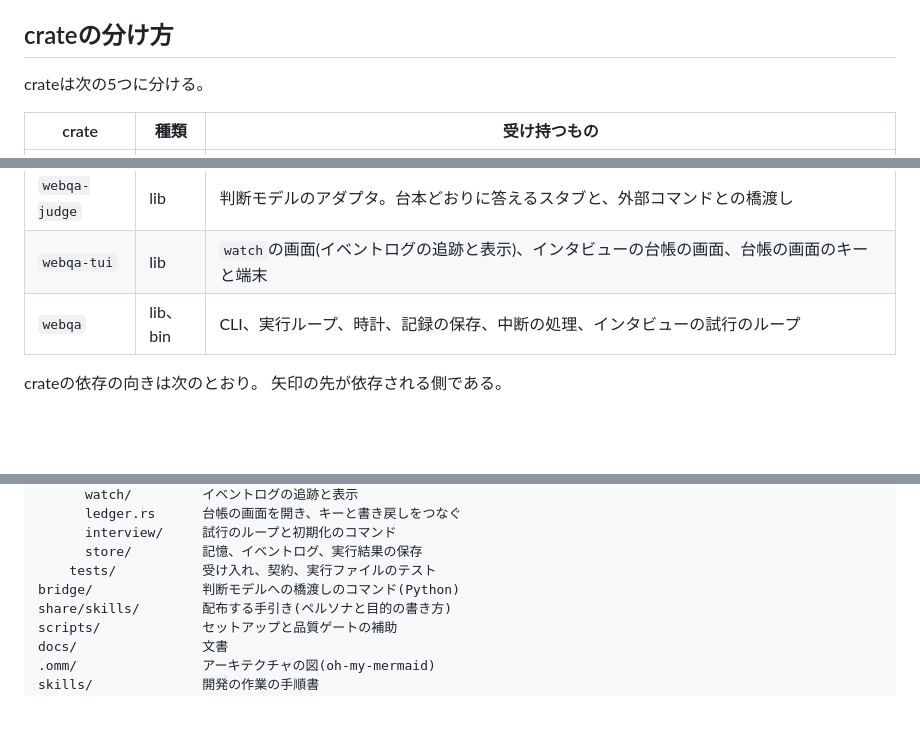
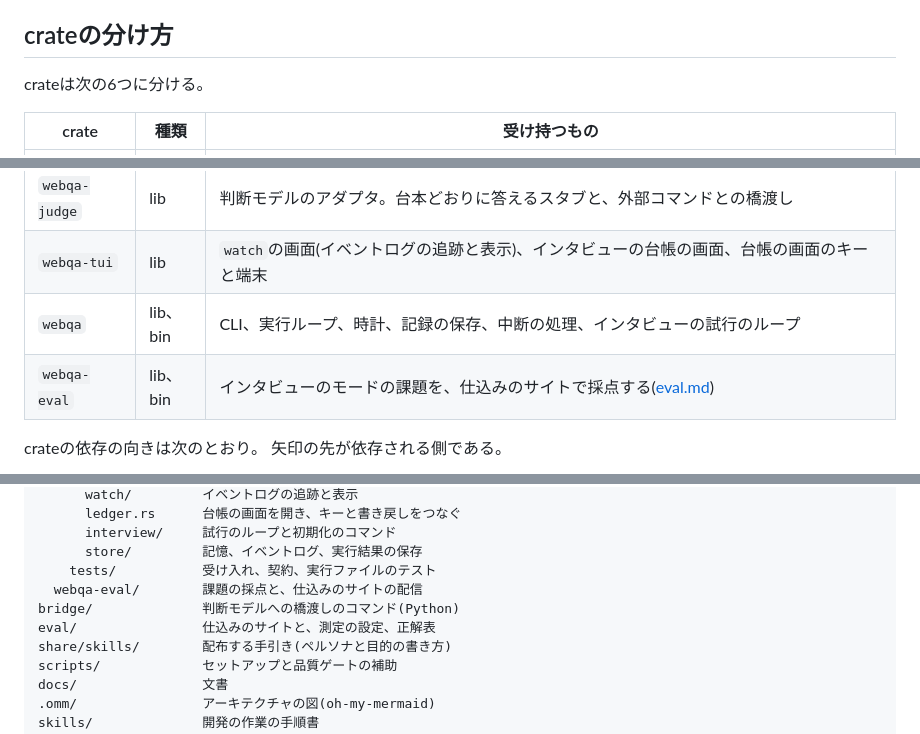
Before and after one commit to Hakkadaikon/webqa-explorer, a Markdown page: docs/arch/overview.md, 3 parts joined by grey strips. GitHub-like rendering; blank space fills up the shorter version.

Commit message:
docs(eval): 課題を測る仕組みの文書を足す
測る目的、仕込み、正解表の書式、採点の数え方、回し方を書き、
crateの表とディレクトリ構成に合わせる。

Co-Authored-By: Claude Sonnet 5.5 <noreply@anthropic.com>

```diff
--- a/docs/arch/overview.md
+++ b/docs/arch/overview.md
@@ -43,7 +43,7 @@ TUIの画面は2つある。
 
 ## crateの分け方
 
-crateは次の5つに分ける。
+crateは次の6つに分ける。
 
 | crate | 種類 | 受け持つもの |
 |---|---|---|
@@ -52,6 +52,7 @@ crateは次の5つに分ける。
 | `webqa-judge` | lib | 判断モデルのアダプタ。台本どおりに答えるスタブと、外部コマンドとの橋渡し |
 | `webqa-tui` | lib | `watch`の画面(イベントログの追跡と表示)、インタビューの台帳の画面、台帳の画面のキーと端末 |
 | `webqa` | lib、bin | CLI、実行ループ、時計、記録の保存、中断の処理、インタビューの試行のループ |
+| `webqa-eval` | lib、bin | インタビューのモードの課題を、仕込みのサイトで採点する([eval.md](eval.md)) |
 
 crateの依存の向きは次のとおり。
 矢印の先が依存される側である。
@@ -137,7 +140,9 @@ crates/
       interview/     試行のループと初期化のコマンド
       store/         記憶、イベントログ、実行結果の保存
     tests/           受け入れ、契約、実行ファイルのテスト
+  webqa-eval/        課題の採点と、仕込みのサイトの配信
 bridge/              判断モデルへの橋渡しのコマンド(Python)
+eval/                仕込みのサイトと、測定の設定、正解表
 share/skills/        配布する手引き(ペルソナと目的の書き方)
 scripts/             セットアップと品質ゲートの補助
 docs/                文書
```
Also changed, not shown: other parts of docs/arch/overview.md (+3 -0 lines), docs/arch/eval.md (added, +111 -0 lines), docs/quality-gates.md (+2 -1 lines).
